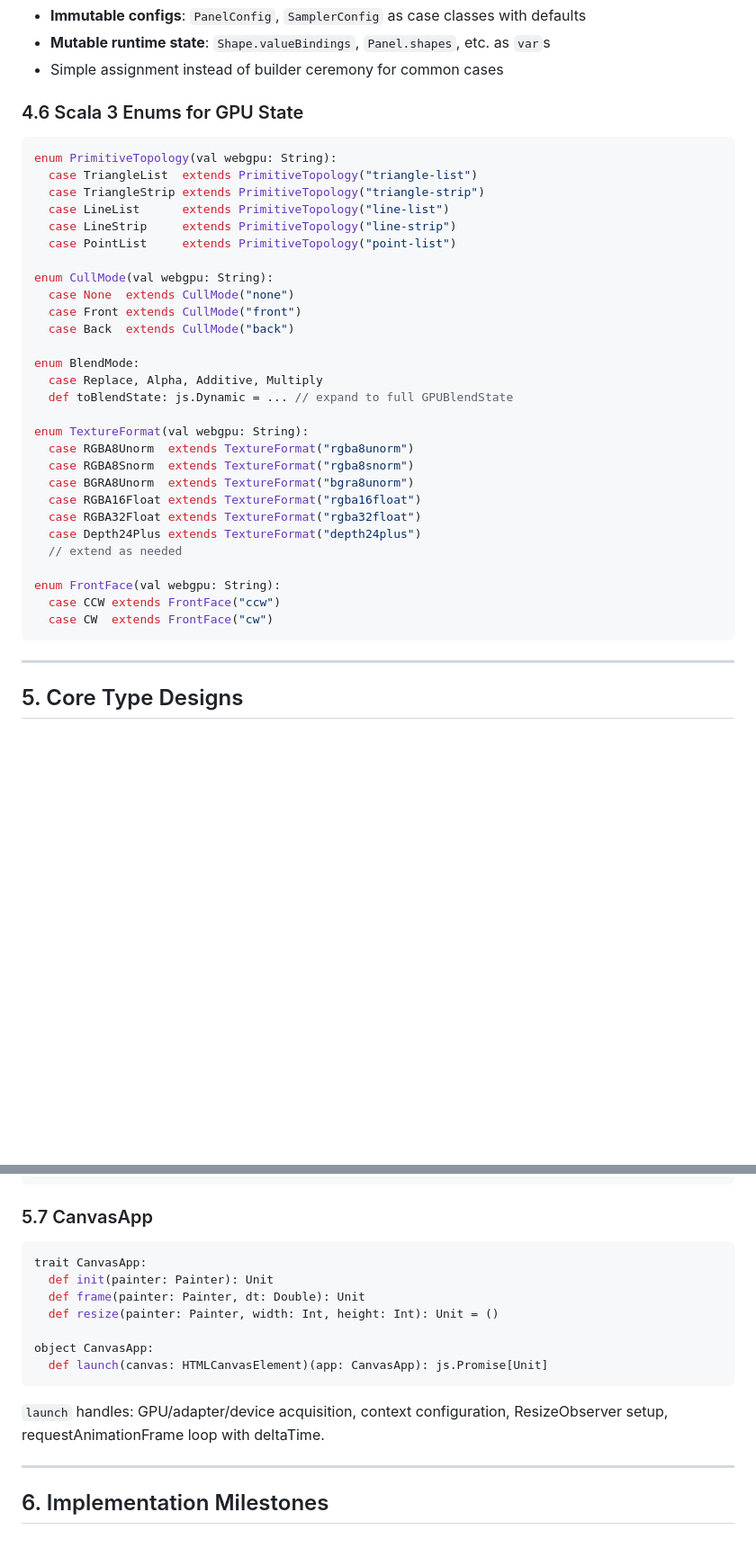
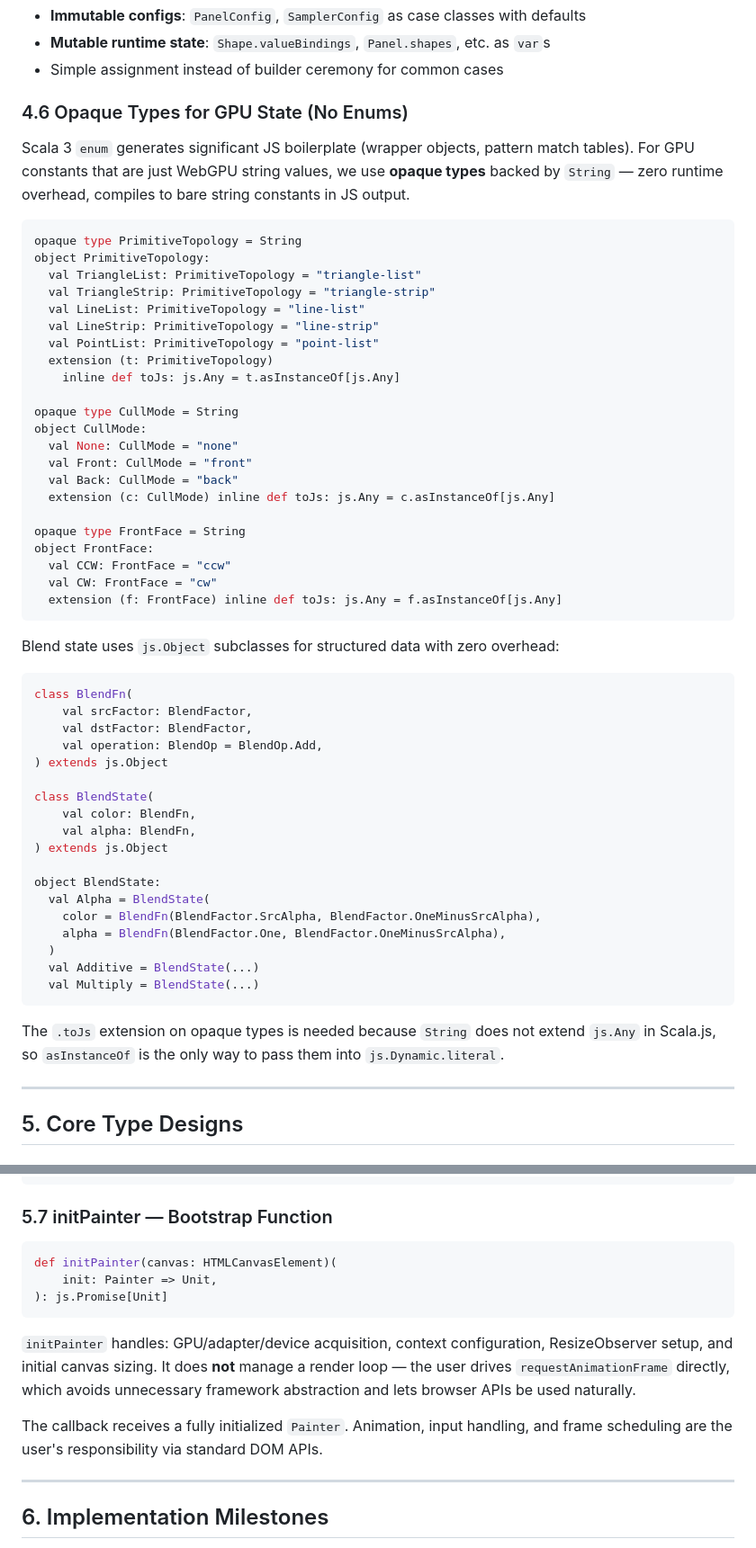
Before and after one commit to trival/scala-webgpu, a Markdown page: documents/painter-implementation-design.md, 2 parts joined by grey strips. Shown at 90% size. Drawn GitHub-style; blank space fills up the shorter version.

Commit message:
update implementation status

````diff
--- a/documents/painter-implementation-design.md
+++ b/documents/painter-implementation-design.md
@@ -315,38 +315,64 @@ Rust uses builders extensively. Scala design:
   `var`s
 - Simple assignment instead of builder ceremony for common cases
 
-### 4.6 Scala 3 Enums for GPU State
+### 4.6 Opaque Types for GPU State (No Enums)
+
+Scala 3 `enum` generates significant JS boilerplate (wrapper objects, pattern
+match tables). For GPU constants that are just WebGPU string values, we use
+**opaque types** backed by `String` — zero runtime overhead, compiles to bare
+string constants in JS output.
 
 ```scala
-enum PrimitiveTopology(val webgpu: String):
-  case TriangleList  extends PrimitiveTopology("triangle-list")
-  case TriangleStrip extends PrimitiveTopology("triangle-strip")
-  case LineList      extends PrimitiveTopology("line-list")
-  case LineStrip     extends PrimitiveTopology("line-strip")
-  case PointList     extends PrimitiveTopology("point-list")
+opaque type PrimitiveTopology = String
+object PrimitiveTopology:
+  val TriangleList: PrimitiveTopology = "triangle-list"
+  val TriangleStrip: PrimitiveTopology = "triangle-strip"
+  val LineList: PrimitiveTopology = "line-list"
+  val LineStrip: PrimitiveTopology = "line-strip"
+  val PointList: PrimitiveTopology = "point-list"
+  extension (t: PrimitiveTopology)
+    inline def toJs: js.Any = t.asInstanceOf[js.Any]
 
-enum CullMode(val webgpu: String):
-  case None  extends CullMode("none")
-  case Front extends CullMode("front")
-  case Back  extends CullMode("back")
+opaque type CullMode = String
+object CullMode:
+  val None: CullMode = "none"
+  val Front: CullMode = "front"
+  val Back: CullMode = "back"
+  extension (c: CullMode) inline def toJs: js.Any = c.asInstanceOf[js.Any]
 
-enum BlendMode:
-  case Replace, Alpha, Additive, Multiply
-  def toBlendState: js.Dynamic = ... // expand to full GPUBlendState
+opaque type FrontFace = String
+object FrontFace:
+  val CCW: FrontFace = "ccw"
+  val CW: FrontFace = "cw"
+  extension (f: FrontFace) inline def toJs: js.Any = f.asInstanceOf[js.Any]
+```
 
-enum TextureFormat(val webgpu: String):
-  case RGBA8Unorm  extends TextureFormat("rgba8unorm")
-  case RGBA8Snorm  extends TextureFormat("rgba8snorm")
-  case BGRA8Unorm  extends TextureFormat("bgra8unorm")
-  case RGBA16Float extends TextureFormat("rgba16float")
-  case RGBA32Float extends TextureFormat("rgba32float")
-  case Depth24Plus extends TextureFormat("depth24plus")
-  // extend as needed
+Blend state uses `js.Object` subclasses for structured data with zero overhead:
 
-enum FrontFace(val webgpu: String):
-  case CCW extends FrontFace("ccw")
-  case CW  extends FrontFace("cw")
+```scala
+class BlendFn(
+    val srcFactor: BlendFactor,
+    val dstFactor: BlendFactor,
+    val operation: BlendOp = BlendOp.Add,
+) extends js.Object
+
+class BlendState(
+    val color: BlendFn,
+    val alpha: BlendFn,
+) extends js.Object
+
+object BlendState:
+  val Alpha = BlendState(
+    color = BlendFn(BlendFactor.SrcAlpha, BlendFactor.OneMinusSrcAlpha),
+    alpha = BlendFn(BlendFactor.One, BlendFactor.OneMinusSrcAlpha),
+  )
+  val Additive = BlendState(...)
+  val Multiply = BlendState(...)
 ```
+
+The `.toJs` extension on opaque types is needed because `String` does not extend
+`js.Any` in Scala.js, so `asInstanceOf` is the only way to pass them into
+`js.Dynamic.literal`.
 
 ---
 
@@ -548,20 +575,21 @@ class Panel(
   def height: Int
 ```
 
-### 5.7 CanvasApp
+### 5.7 initPainter — Bootstrap Function
 
 ```scala
-trait CanvasApp:
-  def init(painter: Painter): Unit
-  def frame(painter: Painter, dt: Double): Unit
-  def resize(painter: Painter, width: Int, height: Int): Unit = ()
-
-object CanvasApp:
-  def launch(canvas: HTMLCanvasElement)(app: CanvasApp): js.Promise[Unit]
+def initPainter(canvas: HTMLCanvasElement)(
+    init: Painter => Unit,
+): js.Promise[Unit]
 ```
 
-`launch` handles: GPU/adapter/device acquisition, context configuration,
-ResizeObserver setup, requestAnimationFrame loop with deltaTime.
+`initPainter` handles: GPU/adapter/device acquisition, context configuration,
+ResizeObserver setup, and initial canvas sizing. It does **not** manage a render
+loop — the user drives `requestAnimationFrame` directly, which avoids
+unnecessary framework abstraction and lets browser APIs be used naturally.
+
+The callback receives a fully initialized `Painter`. Animation, input handling,
+and frame scheduling are the user's responsibility via standard DOM APIs.
 
 ---
 
````
Also changed, not shown: other parts of documents/painter-implementation-design.md (+135 -96 lines).
